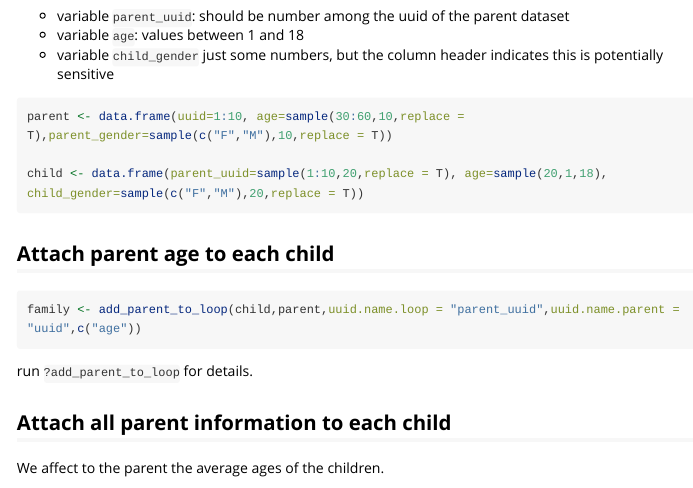
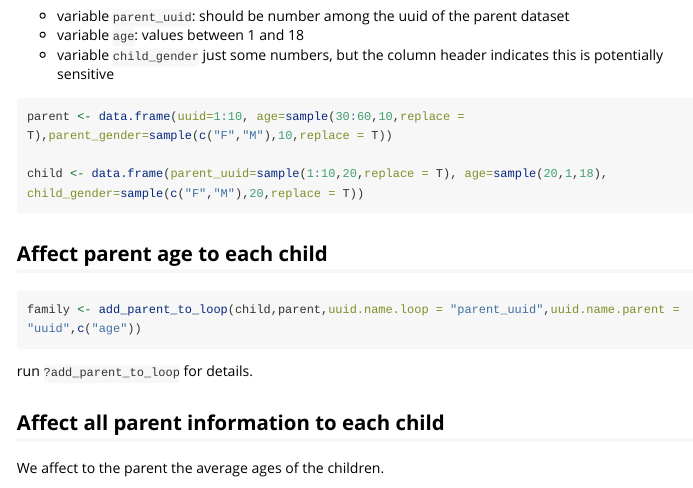
Before and after one commit to sharonorengo/koboloops, an R Markdown document (vignettes/detailed_example.Rmd): the page in a window 1100 px wide, from 410 px down. Rendered offline with R 4.5, knitr and Pandoc, with nearby package versions; code that draws random numbers runs with fixed seeds of ours; long lines of code are wrapped.

Commit message:
reverted attach vs affect

````diff
--- a/vignettes/detailed_example.Rmd
+++ b/vignettes/detailed_example.Rmd
@@ -51,7 +51,7 @@ parent <- data.frame(uuid=1:10, age=sample(30:60,10,replace = T),parent_gender=s
 child <- data.frame(parent_uuid=sample(1:10,20,replace = T), age=sample(20,1,18), child_gender=sample(c("F","M"),20,replace = T))
 ```
 
-## Attach parent age to each child
+## Affect parent age to each child
 
 
 ```{r,eval=F}
@@ -60,7 +60,7 @@ family <- add_parent_to_loop(child,parent,uuid.name.loop = "parent_uuid",uuid.na
 
 run `?add_parent_to_loop` for details.
 
-## Attach all parent information to each child
+## Affect all parent information to each child
 
 We affect to the parent the average ages of the children.
 
````
